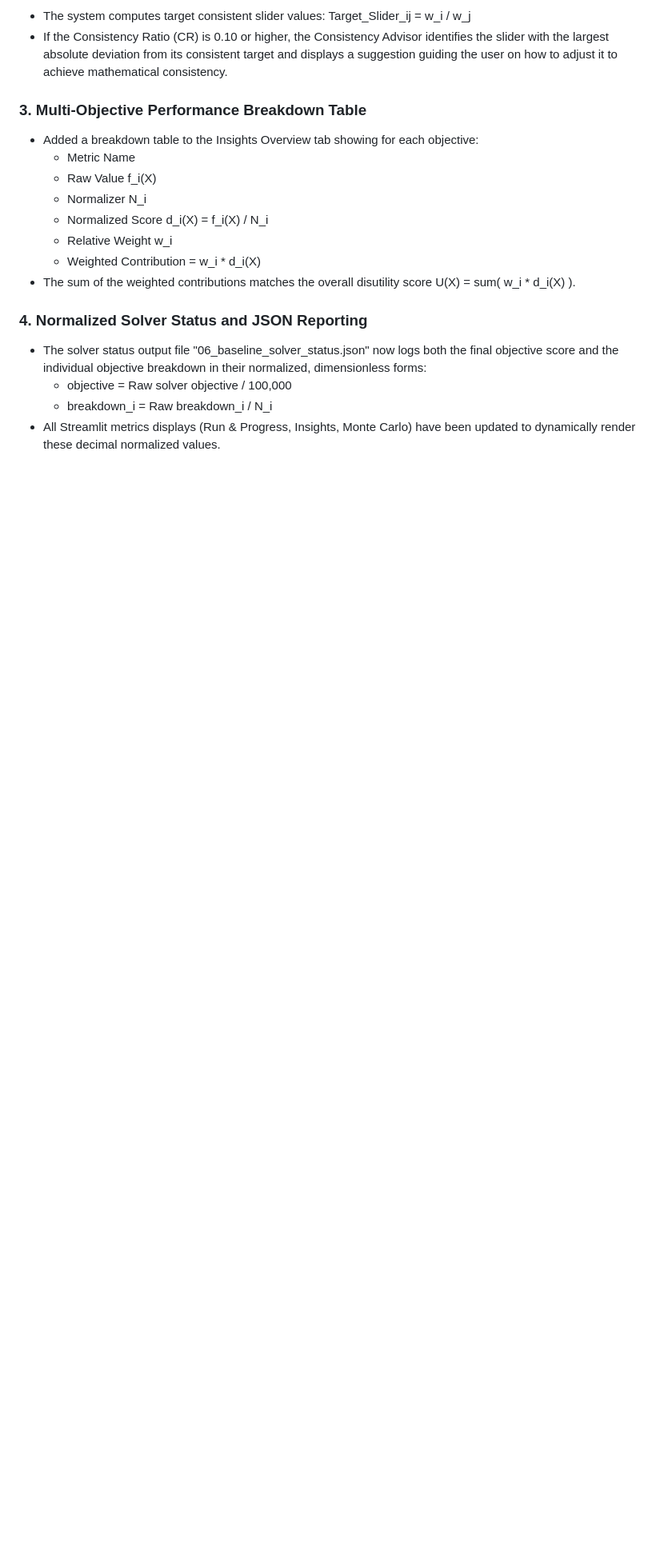
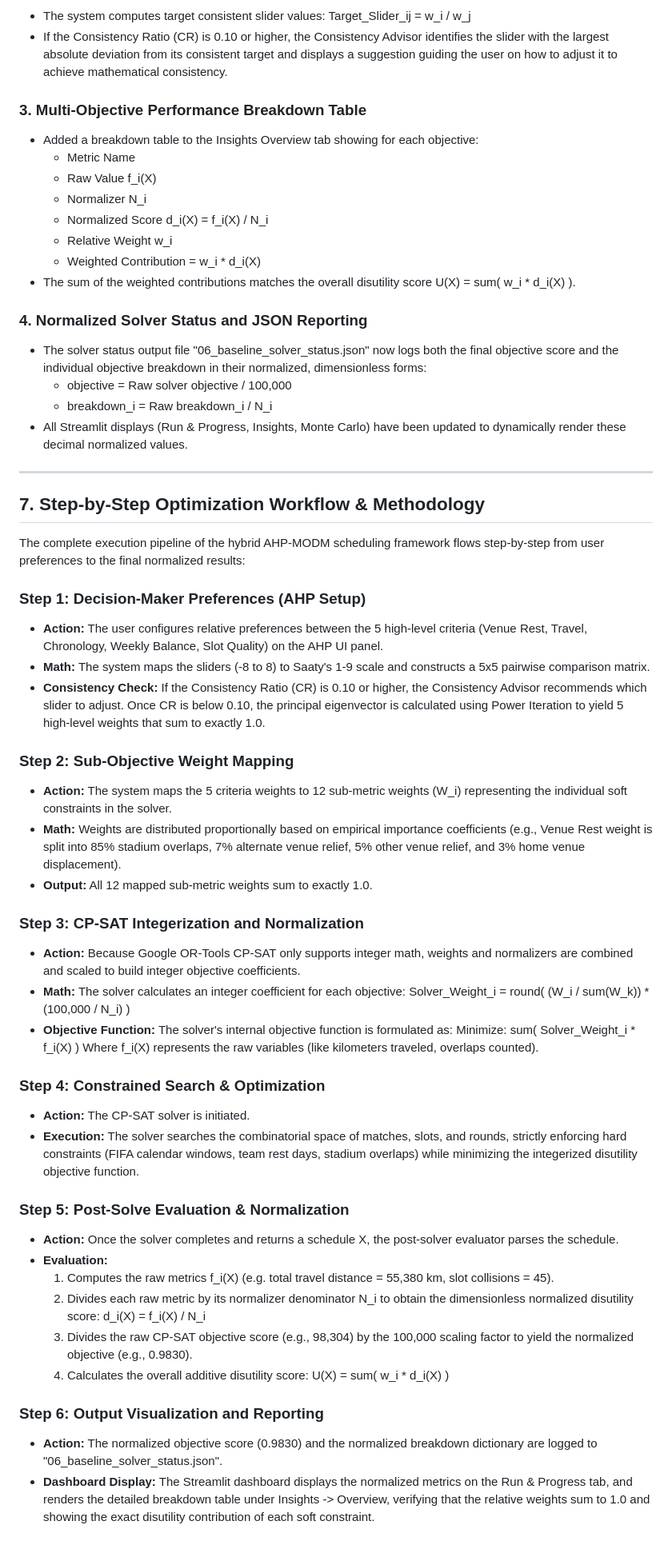
Before and after one commit to ghassanelgendy/egyptian-premier-league-schedule-optimizer, a Markdown page: Tarek.md, the part around the change. Shown at 80% size. Drawn GitHub-style; blank space fills up the shorter version.

Commit message:
docs(ahp-modm): add step-by-step framework methodology to Tarek.md

```diff
--- a/Tarek.md
+++ b/Tarek.md
@@ -226,4 +226,46 @@ The following changes have been successfully implemented:
 * The solver status output file "06_baseline_solver_status.json" now logs both the final objective score and the individual objective breakdown in their normalized, dimensionless forms:
   - objective = Raw solver objective / 100,000
   - breakdown_i = Raw breakdown_i / N_i
-* All Streamlit metrics displays (Run & Progress, Insights, Monte Carlo) have been updated to dynamically render these decimal normalized values.
+* All Streamlit displays (Run & Progress, Insights, Monte Carlo) have been updated to dynamically render these decimal normalized values.
+
+---
+
+## 7. Step-by-Step Optimization Workflow & Methodology
+
+The complete execution pipeline of the hybrid AHP-MODM scheduling framework flows step-by-step from user preferences to the final normalized results:
+
+### Step 1: Decision-Maker Preferences (AHP Setup)
+* **Action:** The user configures relative preferences between the 5 high-level criteria (Venue Rest, Travel, Chronology, Weekly Balance, Slot Quality) on the AHP UI panel.
+* **Math:** The system maps the sliders (-8 to 8) to Saaty's 1-9 scale and constructs a 5x5 pairwise comparison matrix.
+* **Consistency Check:** If the Consistency Ratio (CR) is 0.10 or higher, the Consistency Advisor recommends which slider to adjust. Once CR is below 0.10, the principal eigenvector is calculated using Power Iteration to yield 5 high-level weights that sum to exactly 1.0.
+
+### Step 2: Sub-Objective Weight Mapping
+* **Action:** The system maps the 5 criteria weights to 12 sub-metric weights (W_i) representing the individual soft constraints in the solver.
+* **Math:** Weights are distributed proportionally based on empirical importance coefficients (e.g., Venue Rest weight is split into 85% stadium overlaps, 7% alternate venue relief, 5% other venue relief, and 3% home venue displacement).
+* **Output:** All 12 mapped sub-metric weights sum to exactly 1.0.
+
+### Step 3: CP-SAT Integerization and Normalization
+* **Action:** Because Google OR-Tools CP-SAT only supports integer math, weights and normalizers are combined and scaled to build integer objective coefficients.
+* **Math:** The solver calculates an integer coefficient for each objective:
+  Solver_Weight_i = round( (W_i / sum(W_k)) * (100,000 / N_i) )
+* **Objective Function:** The solver's internal objective function is formulated as:
+  Minimize: sum( Solver_Weight_i * f_i(X) )
+  Where f_i(X) represents the raw variables (like kilometers traveled, overlaps counted).
+
+### Step 4: Constrained Search & Optimization
+* **Action:** The CP-SAT solver is initiated.
+* **Execution:** The solver searches the combinatorial space of matches, slots, and rounds, strictly enforcing hard constraints (FIFA calendar windows, team rest days, stadium overlaps) while minimizing the integerized disutility objective function.
+
+### Step 5: Post-Solve Evaluation & Normalization
+* **Action:** Once the solver completes and returns a schedule X, the post-solver evaluator parses the schedule.
+* **Evaluation:**
+  1. Computes the raw metrics f_i(X) (e.g. total travel distance = 55,380 km, slot collisions = 45).
+  2. Divides each raw metric by its normalizer denominator N_i to obtain the dimensionless normalized disutility score:
+     d_i(X) = f_i(X) / N_i
+  3. Divides the raw CP-SAT objective score (e.g., 98,304) by the 100,000 scaling factor to yield the normalized objective (e.g., 0.9830).
+  4. Calculates the overall additive disutility score:
+     U(X) = sum( w_i * d_i(X) )
+
+### Step 6: Output Visualization and Reporting
+* **Action:** The normalized objective score (0.9830) and the normalized breakdown dictionary are logged to "06_baseline_solver_status.json".
+* **Dashboard Display:** The Streamlit dashboard displays the normalized metrics on the Run & Progress tab, and renders the detailed breakdown table under Insights -> Overview, verifying that the relative weights sum to 1.0 and showing the exact disutility contribution of each soft constraint.
```
